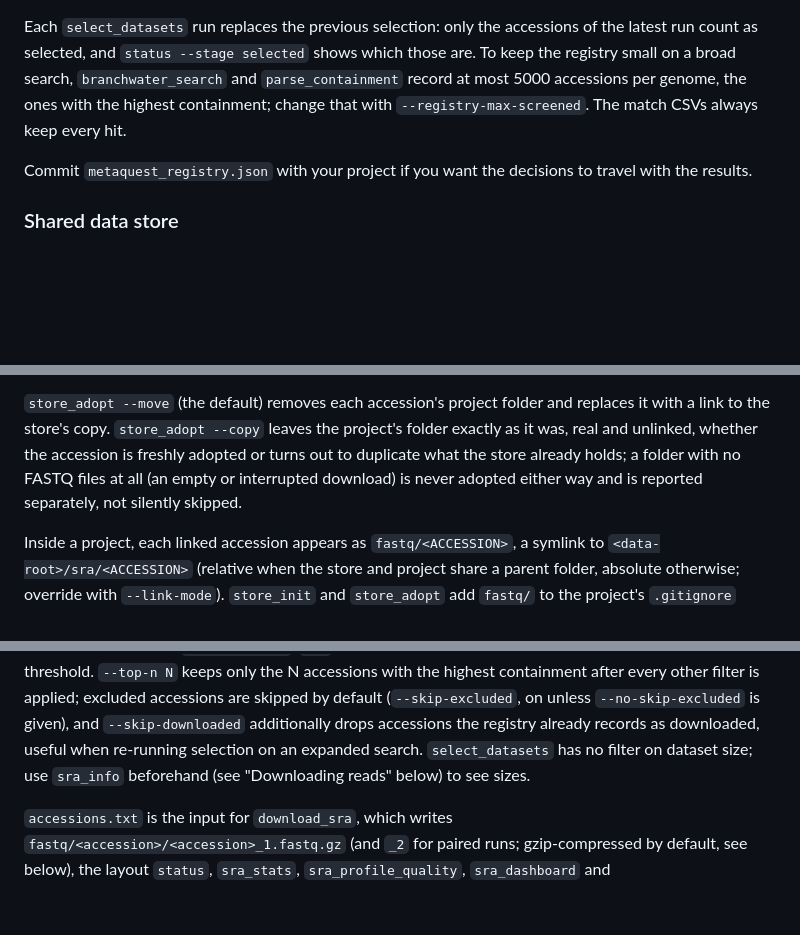
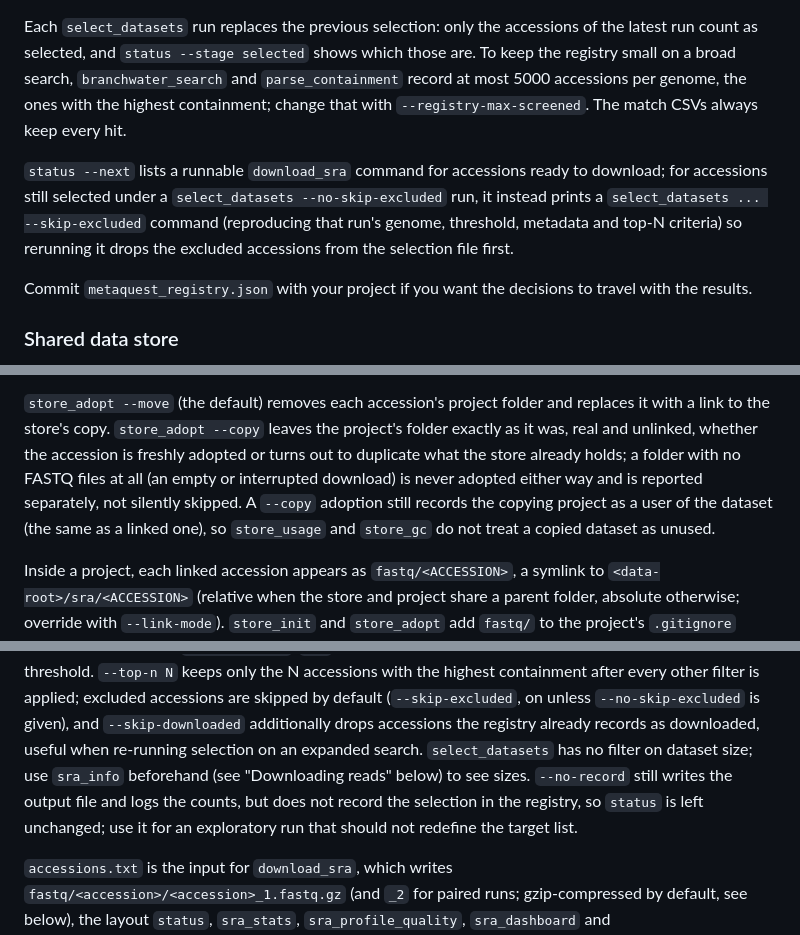
Before and after one commit to FOI-Bioinformatics/metaquest, a Markdown page: README.md, 3 parts joined by grey strips. GitHub-like rendering; blank space fills up the shorter version.

```diff
--- a/README.md
+++ b/README.md
@@ -280,6 +280,11 @@ on a broad search, `branchwater_search` and `parse_containment` record at most 5
 genome, the ones with the highest containment; change that with `--registry-max-screened`. The
 match CSVs always keep every hit.
 
+`status --next` lists a runnable `download_sra` command for accessions ready to download; for
+accessions still selected under a `select_datasets --no-skip-excluded` run, it instead prints a
+`select_datasets ... --skip-excluded` command (reproducing that run's genome, threshold, metadata and
+top-N criteria) so rerunning it drops the excluded accessions from the selection file first.
+
 Commit `metaquest_registry.json` with your project if you want the decisions to travel with the
 results.
 
@@ -314,7 +319,9 @@ metaquest store_gc --dry-run                                           # candida
 to the store's copy. `store_adopt --copy` leaves the project's folder exactly as it was, real and
 unlinked, whether the accession is freshly adopted or turns out to duplicate what the store already
 holds; a folder with no FASTQ files at all (an empty or interrupted download) is never adopted either
-way and is reported separately, not silently skipped.
+way and is reported separately, not silently skipped. A `--copy` adoption still records the copying
+project as a user of the dataset (the same as a linked one), so `store_usage` and `store_gc` do not
+treat a copied dataset as unused.
 
 Inside a project, each linked accession appears as `fastq/<ACCESSION>`, a symlink to
 `<data-root>/sra/<ACCESSION>` (relative when the store and project share a parent folder, absolute
@@ -443,7 +462,9 @@ threshold. `--top-n N` keeps only the N accessions with the highest containment
 is applied; excluded accessions are skipped by default (`--skip-excluded`, on unless `--no-skip-excluded`
 is given), and `--skip-downloaded` additionally drops accessions the registry already records as
 downloaded, useful when re-running selection on an expanded search. `select_datasets` has no filter on
-dataset size; use `sra_info` beforehand (see "Downloading reads" below) to see sizes.
+dataset size; use `sra_info` beforehand (see "Downloading reads" below) to see sizes. `--no-record`
+still writes the output file and logs the counts, but does not record the selection in the registry, so
+`status` is left unchanged; use it for an exploratory run that should not redefine the target list.
 
 `accessions.txt` is the input for `download_sra`, which writes
 `fastq/<accession>/<accession>_1.fastq.gz` (and `_2` for paired runs; gzip-compressed by default, see
```
Also changed, not shown: other parts of README.md (+31 -9 lines), CLAUDE.md (+19 -7 lines), docs/pipeline_overview.md (+23 -6 lines).
